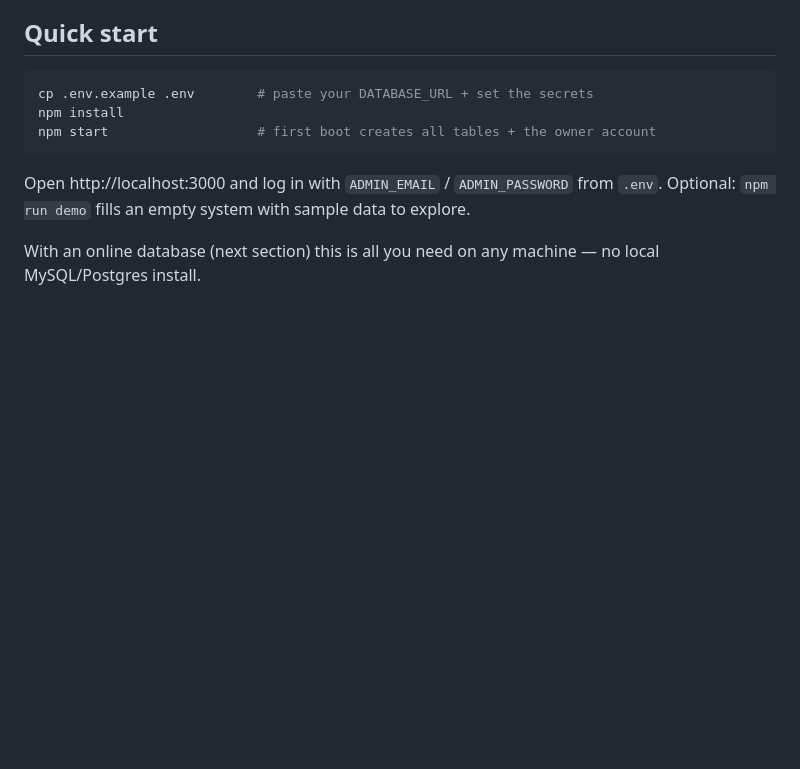
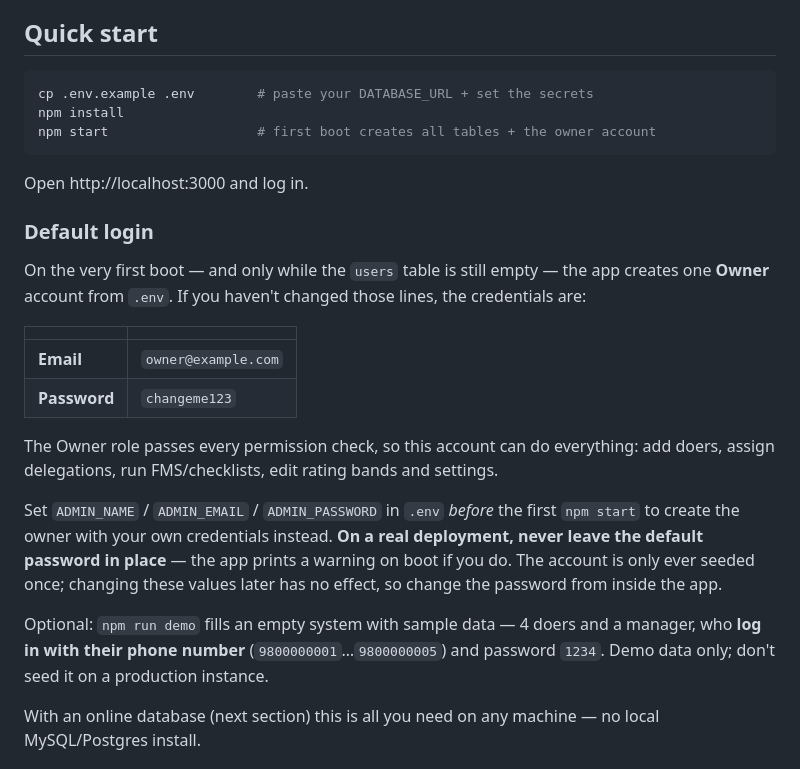
Before and after one commit to Acrto3Hil3/workpulse-crm, a Markdown page: README.md, the part around the change. GitHub-like rendering; blank space fills up the shorter version.

Commit message:
docs: document the default owner login and demo account credentials

````diff
--- a/README.md
+++ b/README.md
@@ -29,8 +29,22 @@ npm install
 npm start                   # first boot creates all tables + the owner account
 ```
 
-Open http://localhost:3000 and log in with `ADMIN_EMAIL` / `ADMIN_PASSWORD` from `.env`.
-Optional: `npm run demo` fills an empty system with sample data to explore.
+Open http://localhost:3000 and log in.
+
+### Default login
+
+On the very first boot — and only while the `users` table is still empty — the app creates one **Owner** account from `.env`. If you haven't changed those lines, the credentials are:
+
+| | |
+|---|---|
+| **Email** | `owner@example.com` |
+| **Password** | `changeme123` |
+
+The Owner role passes every permission check, so this account can do everything: add doers, assign delegations, run FMS/checklists, edit rating bands and settings.
+
+Set `ADMIN_NAME` / `ADMIN_EMAIL` / `ADMIN_PASSWORD` in `.env` *before* the first `npm start` to create the owner with your own credentials instead. **On a real deployment, never leave the default password in place** — the app prints a warning on boot if you do. The account is only ever seeded once; changing these values later has no effect, so change the password from inside the app.
+
+Optional: `npm run demo` fills an empty system with sample data — 4 doers and a manager, who **log in with their phone number** (`9800000001`…`9800000005`) and password `1234`. Demo data only; don't seed it on a production instance.
 
 With an online database (next section) this is all you need on any machine — no local MySQL/Postgres install.
 
````
